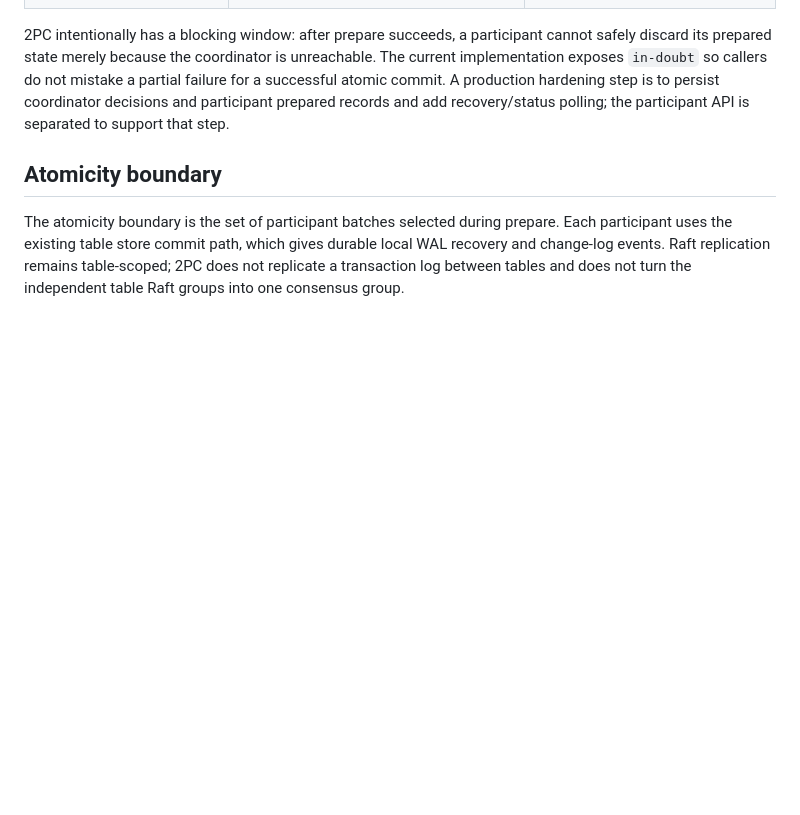
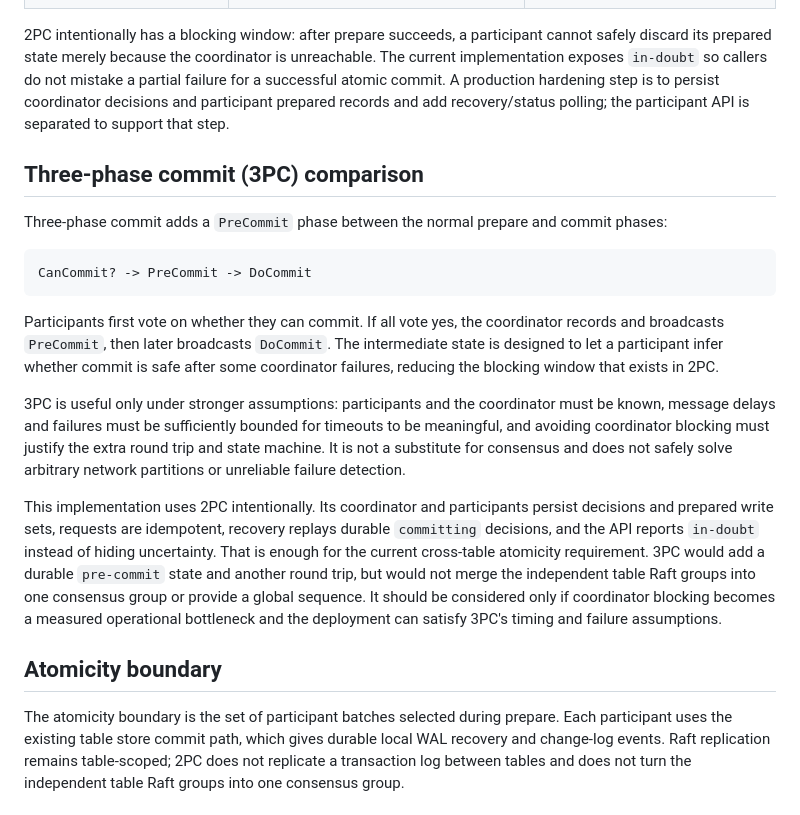
Before and after one commit to zakariamaaraki/Distributed-Write-Heavy-DB, a Markdown page: design/distributed-transactions.md, the part around the change. Drawn GitHub-style; blank space fills up the shorter version.

````diff
--- a/design/distributed-transactions.md
+++ b/design/distributed-transactions.md
@@ -105,6 +105,38 @@ mistake a partial failure for a successful atomic commit. A production hardening
 step is to persist coordinator decisions and participant prepared records and add
 recovery/status polling; the participant API is separated to support that step.
 
+## Three-phase commit (3PC) comparison
+
+Three-phase commit adds a `PreCommit` phase between the normal prepare and
+commit phases:
+
+```text
+CanCommit? -> PreCommit -> DoCommit
+```
+
+Participants first vote on whether they can commit. If all vote yes, the
+coordinator records and broadcasts `PreCommit`, then later broadcasts
+`DoCommit`. The intermediate state is designed to let a participant infer
+whether commit is safe after some coordinator failures, reducing the blocking
+window that exists in 2PC.
+
+3PC is useful only under stronger assumptions: participants and the
+coordinator must be known, message delays and failures must be sufficiently
+bounded for timeouts to be meaningful, and avoiding coordinator blocking must
+justify the extra round trip and state machine. It is not a substitute for
+consensus and does not safely solve arbitrary network partitions or unreliable
+failure detection.
+
+This implementation uses 2PC intentionally. Its coordinator and participants
+persist decisions and prepared write sets, requests are idempotent, recovery
+replays durable `committing` decisions, and the API reports `in-doubt` instead
+of hiding uncertainty. That is enough for the current cross-table atomicity
+requirement. 3PC would add a durable `pre-commit` state and another round trip,
+but would not merge the independent table Raft groups into one consensus group
+or provide a global sequence. It should be considered only if coordinator
+blocking becomes a measured operational bottleneck and the deployment can
+satisfy 3PC's timing and failure assumptions.
+
 ## Atomicity boundary
 
 The atomicity boundary is the set of participant batches selected during prepare.
````
Also changed, not shown: README.md (+43 -0 lines).
